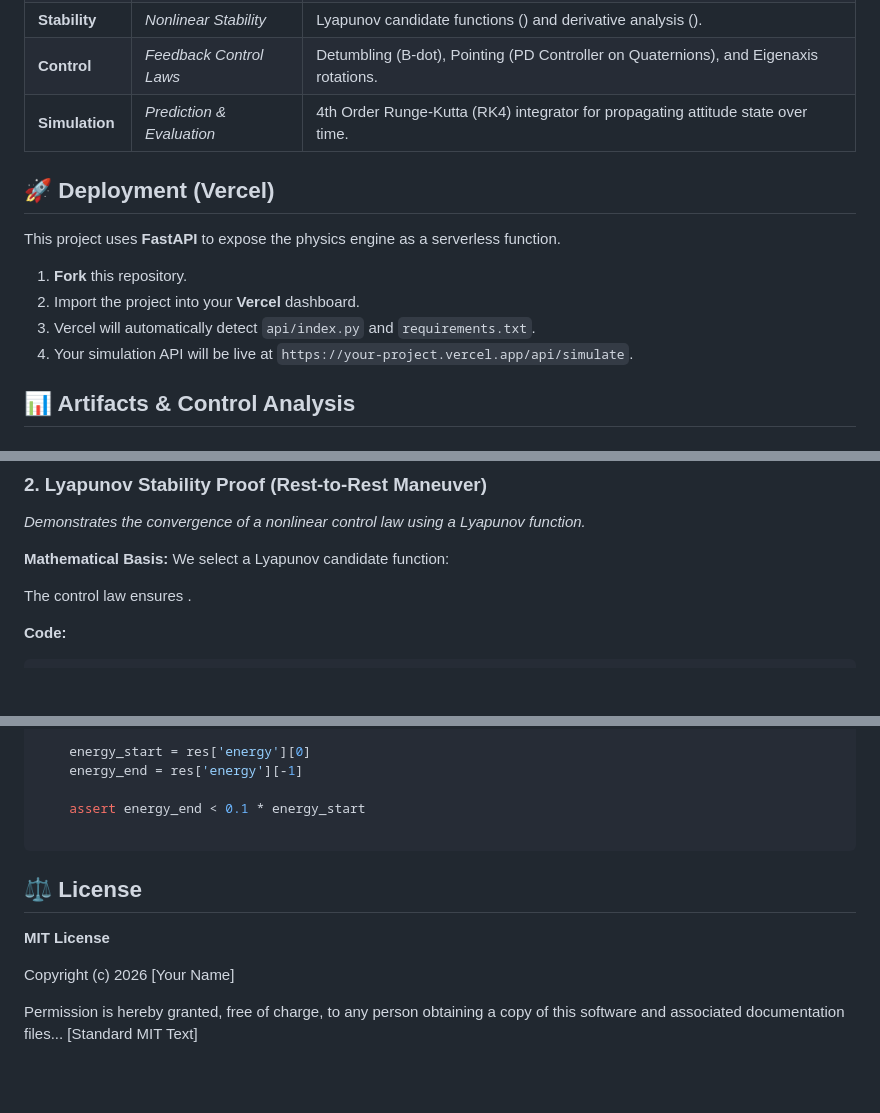
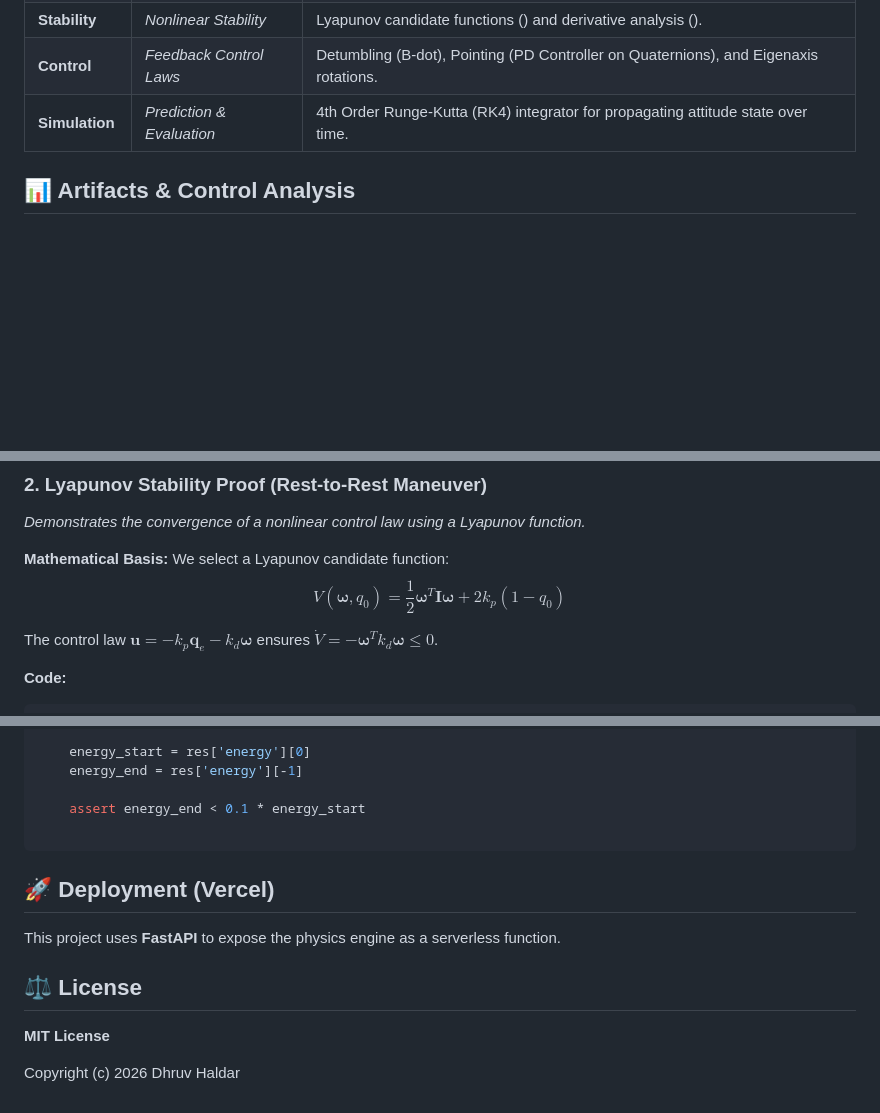
Before and after one commit to dhruvhaldar/cassini, a Markdown page: README.md, 3 parts joined by grey strips. Rendered like a GitHub page; blank space fills up the shorter version.

Commit message:
docs: update README with LaTeX control laws and deployment section refinement

````diff
--- a/README.md
+++ b/README.md
@@ -15,15 +15,6 @@ This project covers the full kinematics and dynamics spectrum required by the co
 | **Stability** | *Nonlinear Stability* | Lyapunov candidate functions () and derivative analysis (). |
 | **Control** | *Feedback Control Laws* | Detumbling (B-dot), Pointing (PD Controller on Quaternions), and Eigenaxis rotations. |
 | **Simulation** | *Prediction & Evaluation* | 4th Order Runge-Kutta (RK4) integrator for propagating attitude state over time. |
-
-## 🚀 Deployment (Vercel)
-
-This project uses **FastAPI** to expose the physics engine as a serverless function.
-
-1. **Fork** this repository.
-2. Import the project into your **Vercel** dashboard.
-3. Vercel will automatically detect `api/index.py` and `requirements.txt`.
-4. Your simulation API will be live at `https://your-project.vercel.app/api/simulate`.
 
 ## 📊 Artifacts & Control Analysis
 
@@ -56,10 +47,10 @@ results = sim.run_open_loop(duration=100)
 
 **Mathematical Basis:**
 We select a Lyapunov candidate function:
+$$V(\boldsymbol{\omega}, q_0) = \frac{1}{2} \boldsymbol{\omega}^T \boldsymbol{I} \boldsymbol{\omega} + 2 k_p (1 - q_0)$$
 
+The control law $\boldsymbol{u} = -k_p \boldsymbol{q}_e - k_d \boldsymbol{\omega}$ ensures $\dot{V} = -\boldsymbol{\omega}^T k_d \boldsymbol{\omega} \le 0$.
 
-
-The control law  ensures .
 
 **Code:**
 
@@ -128,11 +119,12 @@ def test_detumbling_energy_decay():
 
 ```
 
+## 🚀 Deployment (Vercel)
+
+This project uses **FastAPI** to expose the physics engine as a serverless function.
+
 ## ⚖️ License
 
 **MIT License**
 
-Copyright (c) 2026 [Your Name]
-
-Permission is hereby granted, free of charge, to any person obtaining a copy
-of this software and associated documentation files... [Standard MIT Text]
+Copyright (c) 2026 Dhruv Haldar
````
